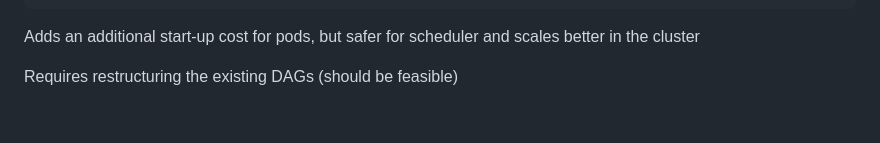
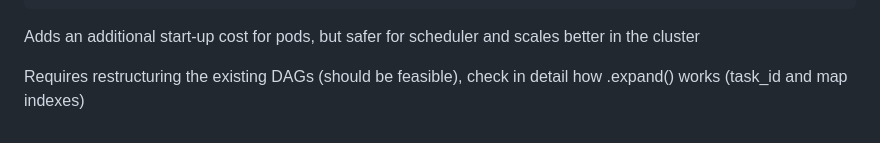
Before and after one commit to ekogl/ARBO, a Markdown page: README.md, the part around the change. Rendered like a GitHub page.

Commit message:
add small note

```diff
--- a/README.md
+++ b/README.md
@@ -111,4 +111,4 @@ KubernetesPodOperator.partial(
 
 Adds an additional start-up cost for pods, but safer for scheduler and scales better in the cluster
 
-Requires restructuring the existing DAGs (should be feasible)
+Requires restructuring the existing DAGs (should be feasible), check in detail how .expand() works (task_id and map indexes)
```
